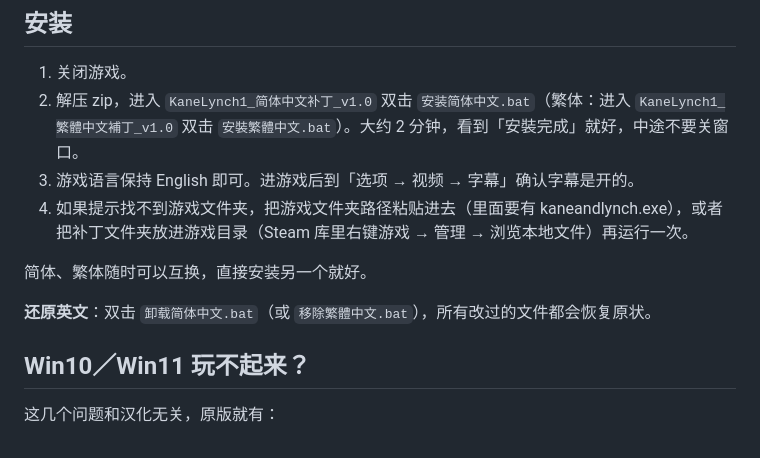
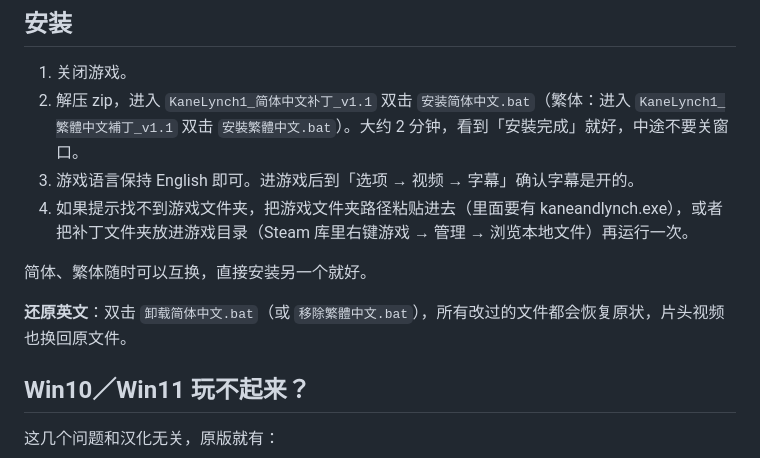
Before and after one commit to lucienlmy/KaneLynch1-zh, a Markdown page: README.md, the part around one of its changes. Drawn GitHub-style.

```diff
--- a/README.md
+++ b/README.md
@@ -24,13 +24,13 @@ zip 里有两个文件夹，按需要使用：
 ## 安装
 
 1. 关闭游戏。
-2. 解压 zip，进入 `KaneLynch1_简体中文补丁_v1.0` 双击 `安装简体中文.bat`（繁体：进入 `KaneLynch1_繁體中文補丁_v1.0` 双击 `安裝繁體中文.bat`）。大约 2 分钟，看到「安裝完成」就好，中途不要关窗口。
+2. 解压 zip，进入 `KaneLynch1_简体中文补丁_v1.1` 双击 `安装简体中文.bat`（繁体：进入 `KaneLynch1_繁體中文補丁_v1.1` 双击 `安裝繁體中文.bat`）。大约 2 分钟，看到「安裝完成」就好，中途不要关窗口。
 3. 游戏语言保持 English 即可。进游戏后到「选项 → 视频 → 字幕」确认字幕是开的。
 4. 如果提示找不到游戏文件夹，把游戏文件夹路径粘贴进去（里面要有 kaneandlynch.exe），或者把补丁文件夹放进游戏目录（Steam 库里右键游戏 → 管理 → 浏览本地文件）再运行一次。
 
 简体、繁体随时可以互换，直接安装另一个就好。
 
-**还原英文**：双击 `卸载简体中文.bat`（或 `移除繁體中文.bat`），所有改过的文件都会恢复原状。
+**还原英文**：双击 `卸载简体中文.bat`（或 `移除繁體中文.bat`），所有改过的文件都会恢复原状，片头视频也换回原文件。
 
 ## Win10／Win11 玩不起来？
 
```
Also changed, not shown: other parts of README.md (+9 -7 lines), docs/10_tw_intro.jpg (added), docs/11_cn_intro.jpg (added), 6 other files.
